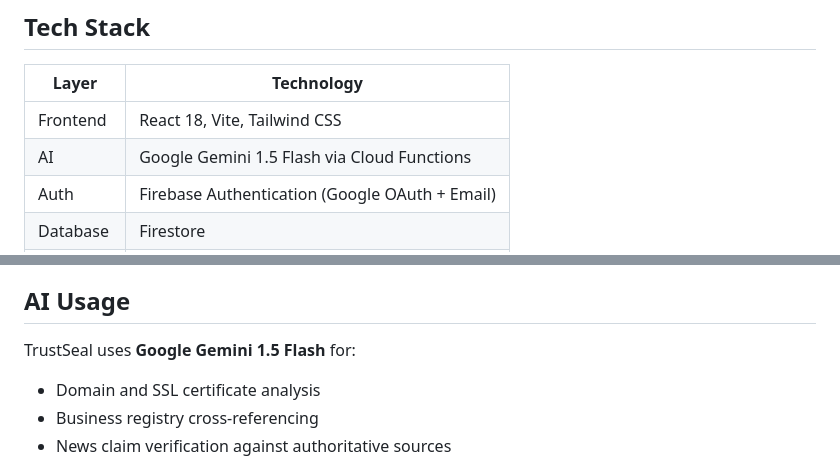
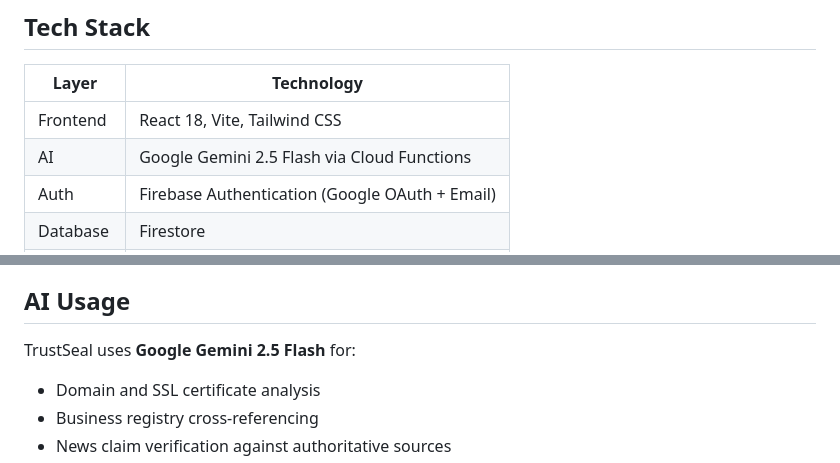
Before and after one commit to asquaresolutions-beep/trustseal, a Markdown page: README.md, 2 parts joined by grey strips. GitHub-like rendering.

```diff
--- a/README.md
+++ b/README.md
@@ -23,7 +23,7 @@ TrustSeal uses Google Gemini AI to cross-reference websites against SSL data, do
 | Layer | Technology |
 |-------|------------|
 | Frontend | React 18, Vite, Tailwind CSS |
-| AI | Google Gemini 1.5 Flash via Cloud Functions |
+| AI | Google Gemini 2.5 Flash via Cloud Functions |
 | Auth | Firebase Authentication (Google OAuth + Email) |
 | Database | Firestore |
 | Analytics | GA4 + Firebase Analytics |
@@ -60,7 +60,7 @@ TrustSeal uses Google Gemini AI to cross-reference websites against SSL data, do
 
 ## AI Usage
 
-TrustSeal uses **Google Gemini 1.5 Flash** for:
+TrustSeal uses **Google Gemini 2.5 Flash** for:
 - Domain and SSL certificate analysis
 - Business registry cross-referencing
 - News claim verification against authoritative sources
```
